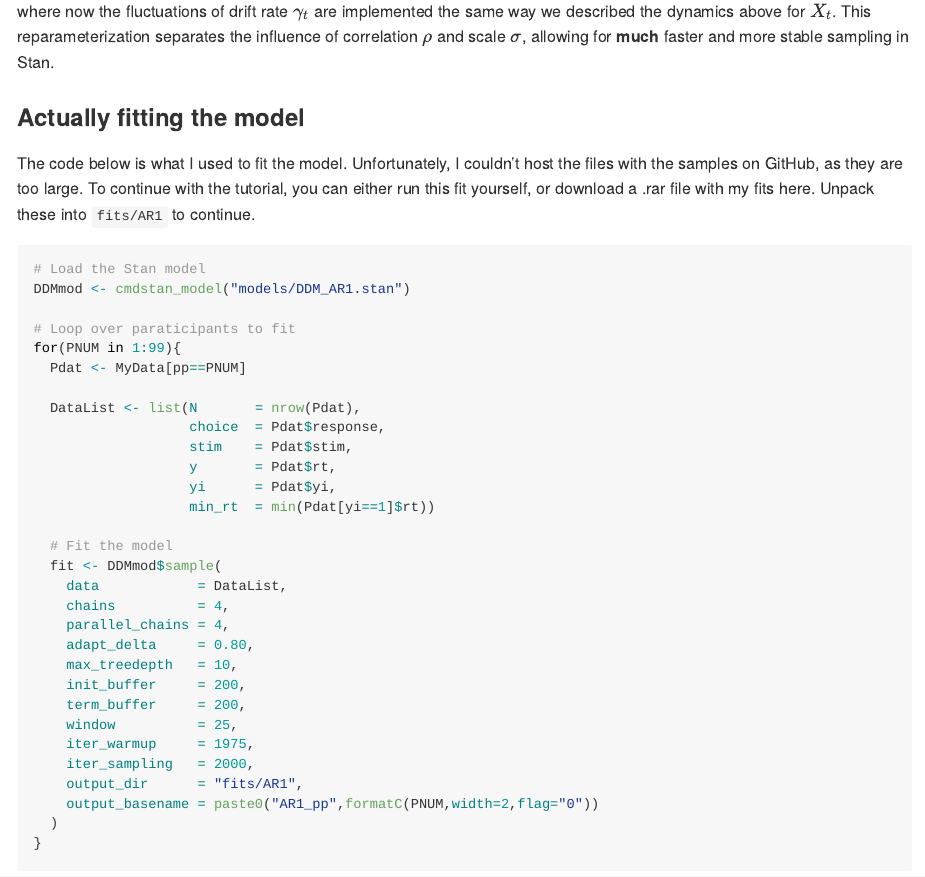
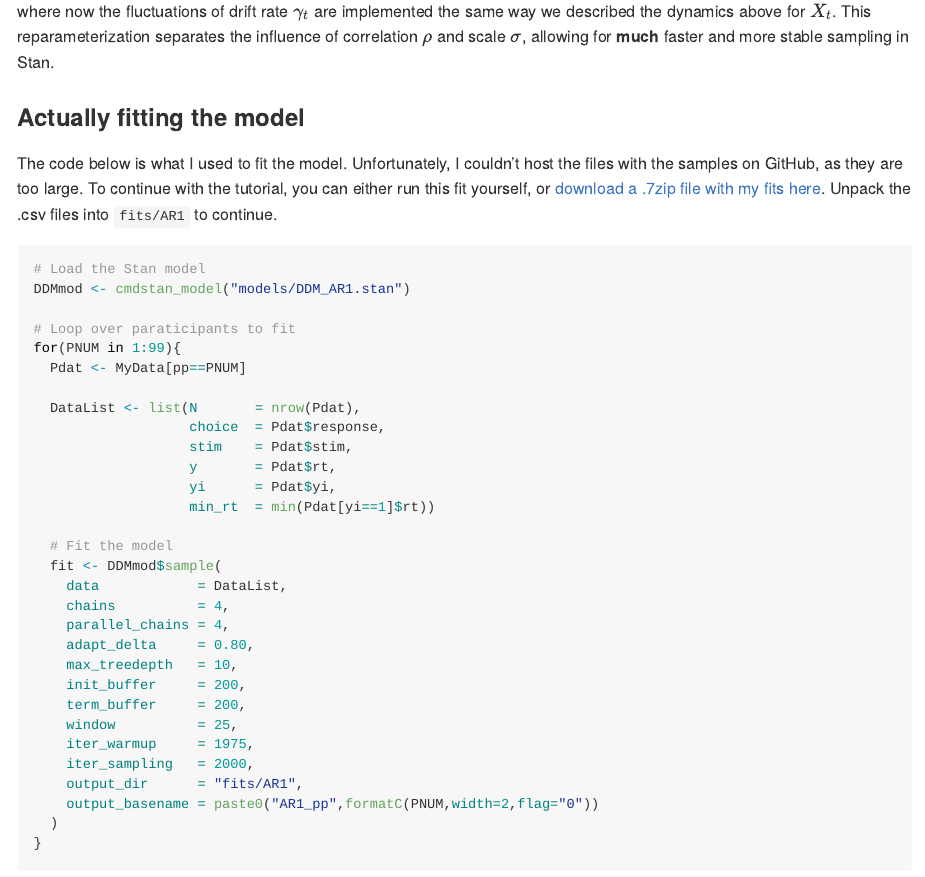
Before and after one commit to SvenWientjes/AR1_DDM, a Quarto document (README.qmd): the page in a window 1100 px wide, from 5730 px down. The pictures show the output file README.md that the author committed with the source, drawn offline in the style of GitHub; long lines of code are wrapped.

Commit message:
Add zenodo repo

````diff
--- a/README.qmd
+++ b/README.qmd
@@ -160,7 +160,7 @@ where now the fluctuations of drift rate $\gamma_t$ are implemented the same way
 
 ### Actually fitting the model
 
-The code below is what I used to fit the model. Unfortunately, I couldn't host the files with the samples on GitHub, as they are too large. To continue with the tutorial, you can either run this fit yourself, or download a .rar file with my fits here. Unpack these into `fits/AR1` to continue.
+The code below is what I used to fit the model. Unfortunately, I couldn't host the files with the samples on GitHub, as they are too large. To continue with the tutorial, you can either run this fit yourself, or [download a .7zip file with my fits here](https://doi.org/10.5281/zenodo.20687338). Unpack the .csv files into `fits/AR1` to continue.
 
 ```{r}
 #| eval: false
````
Also changed, not shown: README.md.
